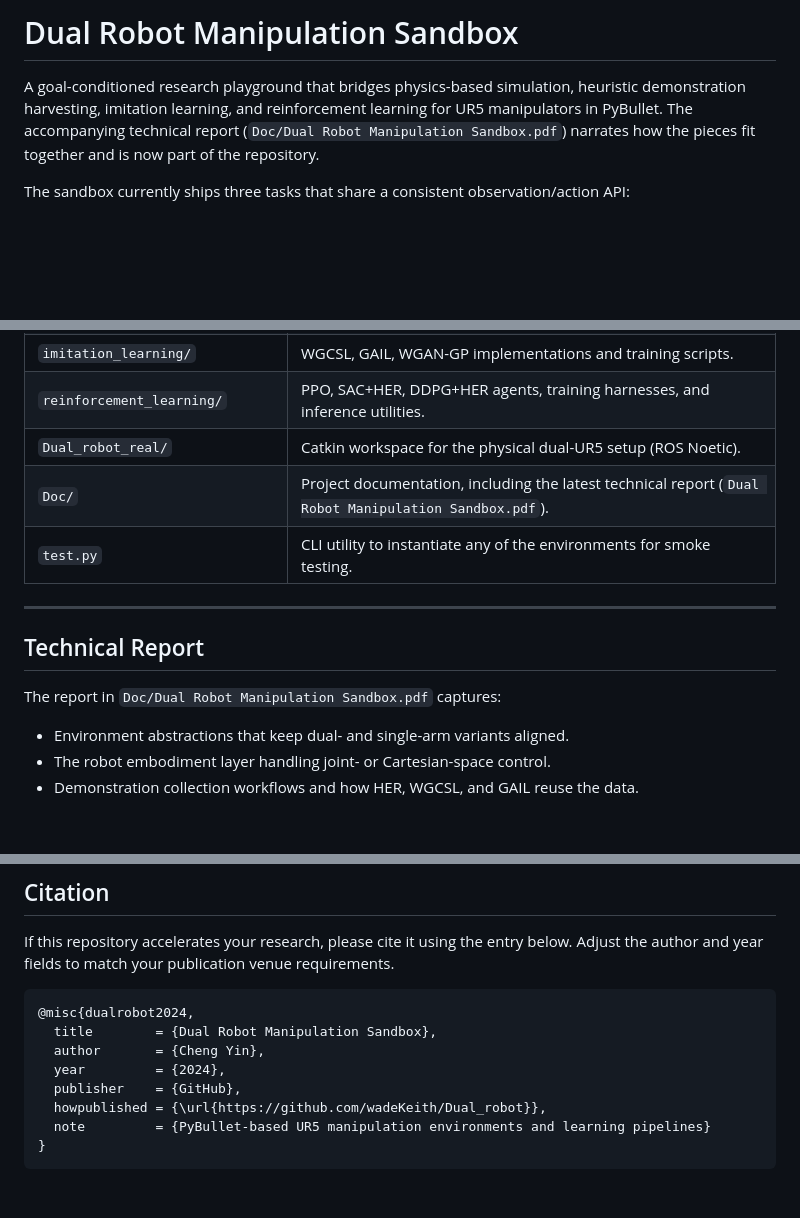
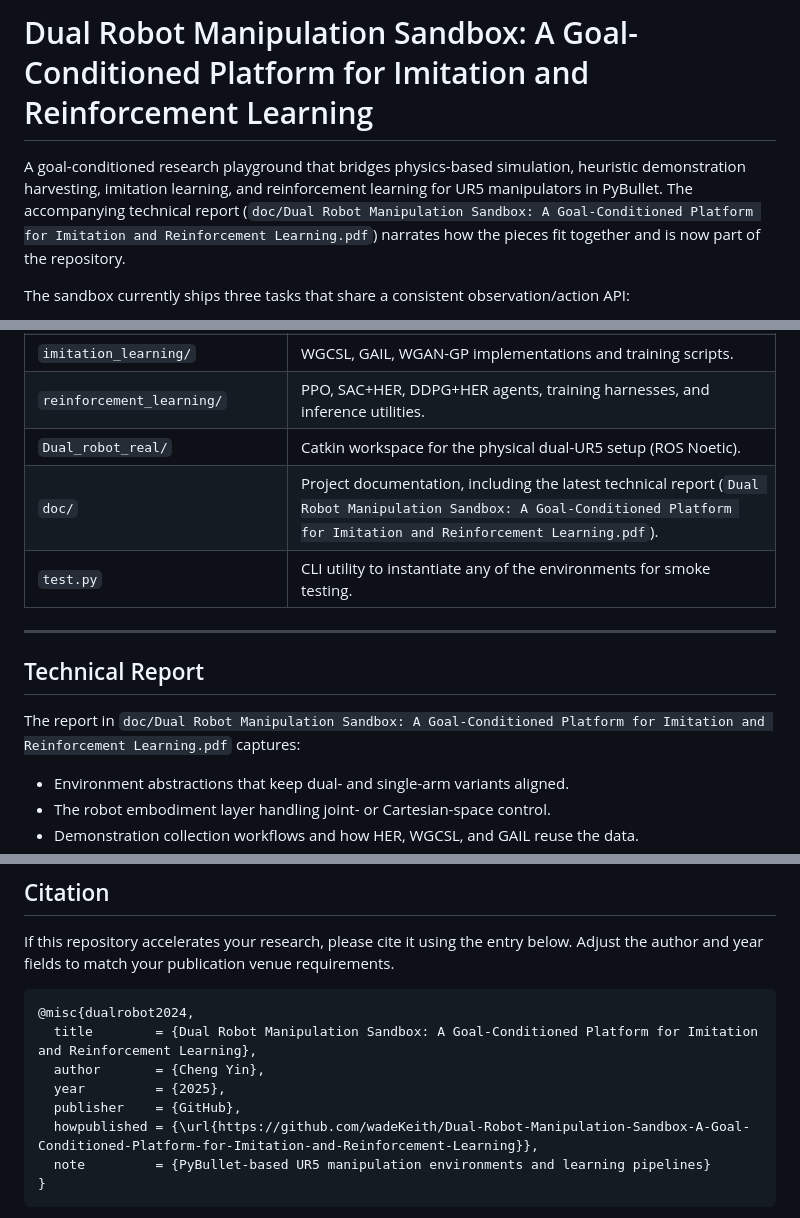
Before and after one commit to wadeKeith/Dual-Robot-Manipulation-Sandbox-A-Goal-Conditioned-Platform-for-Imitation-and-Reinforcement-Learning, a Markdown page: README.md, 3 parts joined by grey strips. Rendered like a GitHub page; blank space fills up the shorter version.

````diff
--- a/README.md
+++ b/README.md
@@ -1,6 +1,6 @@
-# Dual Robot Manipulation Sandbox
+# Dual Robot Manipulation Sandbox: A Goal-Conditioned Platform for Imitation and Reinforcement Learning
 
-A goal-conditioned research playground that bridges physics-based simulation, heuristic demonstration harvesting, imitation learning, and reinforcement learning for UR5 manipulators in PyBullet. The accompanying technical report (`Doc/Dual Robot Manipulation Sandbox.pdf`) narrates how the pieces fit together and is now part of the repository.
+A goal-conditioned research playground that bridges physics-based simulation, heuristic demonstration harvesting, imitation learning, and reinforcement learning for UR5 manipulators in PyBullet. The accompanying technical report (`doc/Dual Robot Manipulation Sandbox: A Goal-Conditioned Platform for Imitation and Reinforcement Learning.pdf`) narrates how the pieces fit together and is now part of the repository.
 
 The sandbox currently ships three tasks that share a consistent observation/action API:
 
@@ -53,14 +53,14 @@ pip install -r requirements.txt
 | `imitation_learning/` | WGCSL, GAIL, WGAN-GP implementations and training scripts. |
 | `reinforcement_learning/` | PPO, SAC+HER, DDPG+HER agents, training harnesses, and inference utilities. |
 | `Dual_robot_real/` | Catkin workspace for the physical dual-UR5 setup (ROS Noetic). |
-| `Doc/` | Project documentation, including the latest technical report (`Dual Robot Manipulation Sandbox.pdf`). |
+| `doc/` | Project documentation, including the latest technical report (`Dual Robot Manipulation Sandbox: A Goal-Conditioned Platform for Imitation and Reinforcement Learning.pdf`). |
 | `test.py` | CLI utility to instantiate any of the environments for smoke testing. |
 
 ---
 
 ## Technical Report
 
-The report in `Doc/Dual Robot Manipulation Sandbox.pdf` captures:
+The report in `doc/Dual Robot Manipulation Sandbox: A Goal-Conditioned Platform for Imitation and Reinforcement Learning.pdf` captures:
 
 - Environment abstractions that keep dual- and single-arm variants aligned.
 - The robot embodiment layer handling joint- or Cartesian-space control.
@@ -186,11 +186,11 @@ If this repository accelerates your research, please cite it using the entry bel
 
 ```bibtex
 @misc{dualrobot2024,
-  title        = {Dual Robot Manipulation Sandbox},
+  title        = {Dual Robot Manipulation Sandbox: A Goal-Conditioned Platform for Imitation and Reinforcement Learning},
   author       = {Cheng Yin},
-  year         = {2024},
+  year         = {2025},
   publisher    = {GitHub},
-  howpublished = {\url{https://github.com/wadeKeith/Dual_robot}},
+  howpublished = {\url{https://github.com/wadeKeith/Dual-Robot-Manipulation-Sandbox-A-Goal-Conditioned-Platform-for-Imitation-and-Reinforcement-Learning}},
   note         = {PyBullet-based UR5 manipulation environments and learning pipelines}
 }
 ```
````
Also changed, not shown: other parts of README.md (+1 -1 lines).
